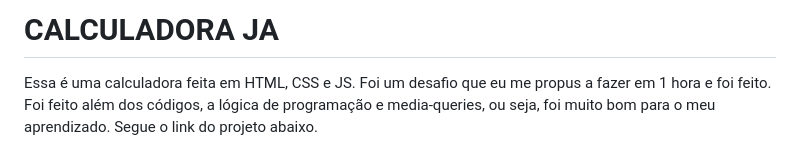
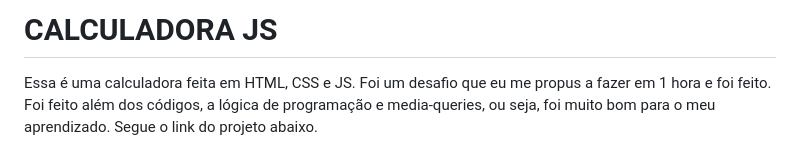
Before and after one commit to Paulo19961944/Calculadora, a Markdown page: README.md, the part around the change. Rendered like a GitHub page.

```diff
--- a/README.md
+++ b/README.md
@@ -1,4 +1,4 @@
-# CALCULADORA JA
+# CALCULADORA JS
 
 Essa é uma calculadora feita em HTML, CSS e JS. Foi um desafio que eu me propus a fazer em 1 hora e foi feito. Foi feito além dos códigos, a lógica de programação e media-queries, ou seja, foi muito bom para o meu aprendizado. Segue o link do projeto abaixo.
 
```
